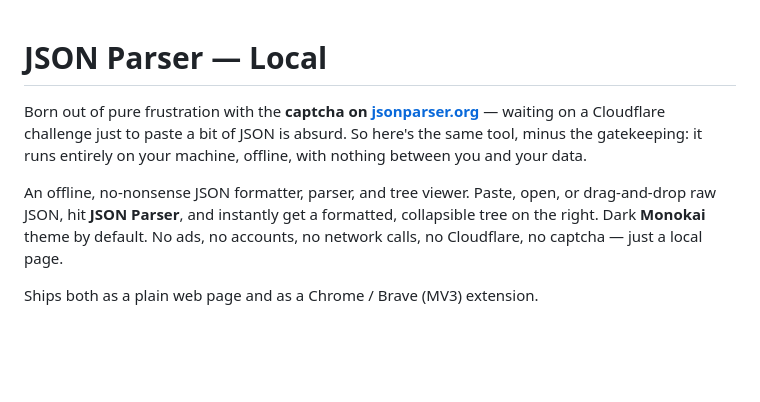
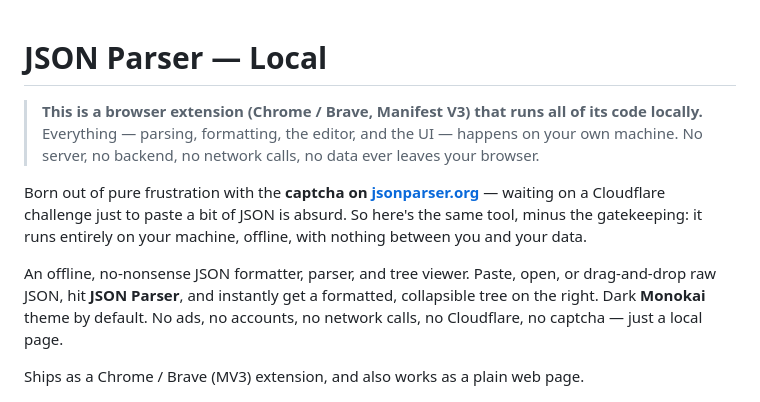
Before and after one commit to clogwog/local.jsonparser.org, a Markdown page: README.md, the part around the change. Rendered like a GitHub page; blank space fills up the shorter version.

Commit message:
README: state up front that this is a browser extension running all code locally

```diff
--- a/README.md
+++ b/README.md
@@ -1,4 +1,9 @@
 # JSON Parser — Local
+
+> **This is a browser extension (Chrome / Brave, Manifest V3) that runs all of its
+> code locally.** Everything — parsing, formatting, the editor, and the UI — happens
+> on your own machine. No server, no backend, no network calls, no data ever leaves
+> your browser.
 
 Born out of pure frustration with the **captcha on [jsonparser.org](https://jsonparser.org)** —
 waiting on a Cloudflare challenge just to paste a bit of JSON is absurd. So here's
@@ -10,7 +15,7 @@ drag-and-drop raw JSON, hit **JSON Parser**, and instantly get a formatted,
 collapsible tree on the right. Dark **Monokai** theme by default. No ads, no
 accounts, no network calls, no Cloudflare, no captcha — just a local page.
 
-Ships both as a plain web page and as a Chrome / Brave (MV3) extension.
+Ships as a Chrome / Brave (MV3) extension, and also works as a plain web page.
 
 ![Main interface](screenshots/main.png)
 
```
